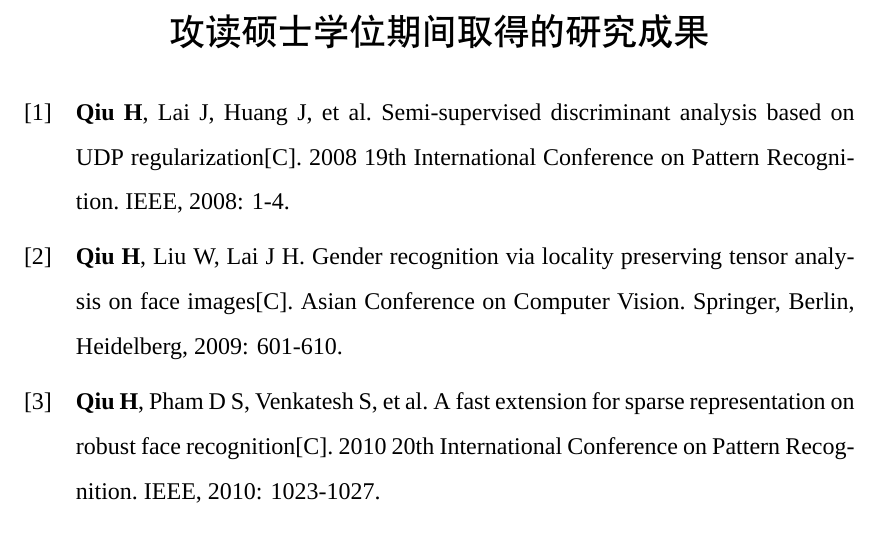
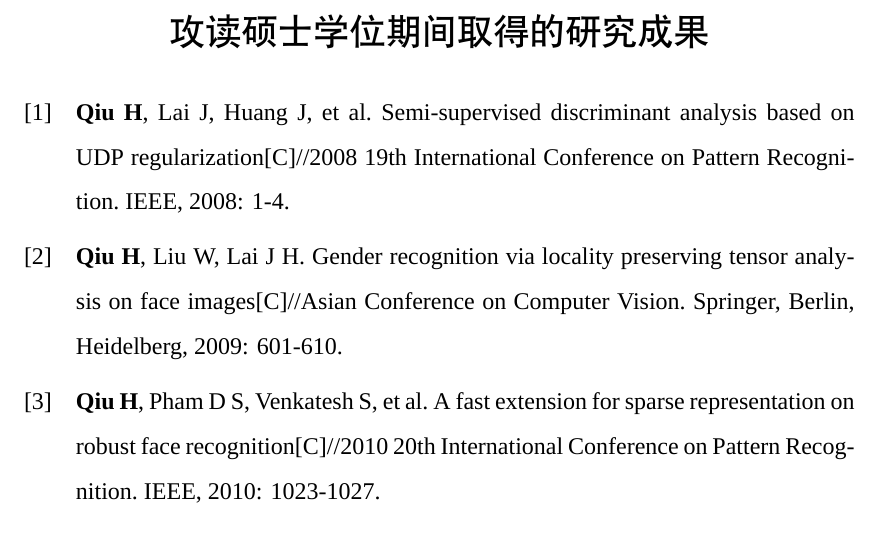
Before and after one commit to 1FCENdoge/SYSUThesis-v2.0, a LaTeX thesis (main.tex, which reads docs/publications.tex): part of page 26 of 29, cut so that both start at the same text. Compiled offline with XeLaTeX; a missing font is replaced by an installed copy or a similar font.

Commit message:
20230131

```diff
--- a/docs/publications.tex
+++ b/docs/publications.tex
@@ -27,11 +27,11 @@
 \begin{publications}{99}
 \setlength{\itemsep}{0em}
 
-\item \textbf{Qiu H}, Lai J, Huang J, et al. Semi-supervised discriminant analysis based on UDP regularization[C]. 2008 19th International Conference on Pattern Recognition. IEEE, 2008: 1-4.
+\item \textbf{Qiu H}, Lai J, Huang J, et al. Semi-supervised discriminant analysis based on UDP regularization[C]//2008 19th International Conference on Pattern Recognition. IEEE, 2008: 1-4.
 
-\item \textbf{Qiu H}, Liu W, Lai J H. Gender recognition via locality preserving tensor analysis on face images[C]. Asian Conference on Computer Vision. Springer, Berlin, Heidelberg, 2009: 601-610.
+\item \textbf{Qiu H}, Liu W, Lai J H. Gender recognition via locality preserving tensor analysis on face images[C]//Asian Conference on Computer Vision. Springer, Berlin, Heidelberg, 2009: 601-610.
 
-\item \textbf{Qiu H}, Pham D S, Venkatesh S, et al. A fast extension for sparse representation on robust face recognition[C]. 2010 20th International Conference on Pattern Recognition. IEEE, 2010: 1023-1027.
+\item \textbf{Qiu H}, Pham D S, Venkatesh S, et al. A fast extension for sparse representation on robust face recognition[C]//2010 20th International Conference on Pattern Recognition. IEEE, 2010: 1023-1027.
 
 \item \textbf{Qiu H}, Pham D S, Venkatesh S, et al. Innovative sparse representation algorithms for robust face recognition[J]. International journal of innovative computing, information \& control, 2011, 7(10): 5645-5667.
 
```
Also changed, not shown: README.md, main.pdf.
